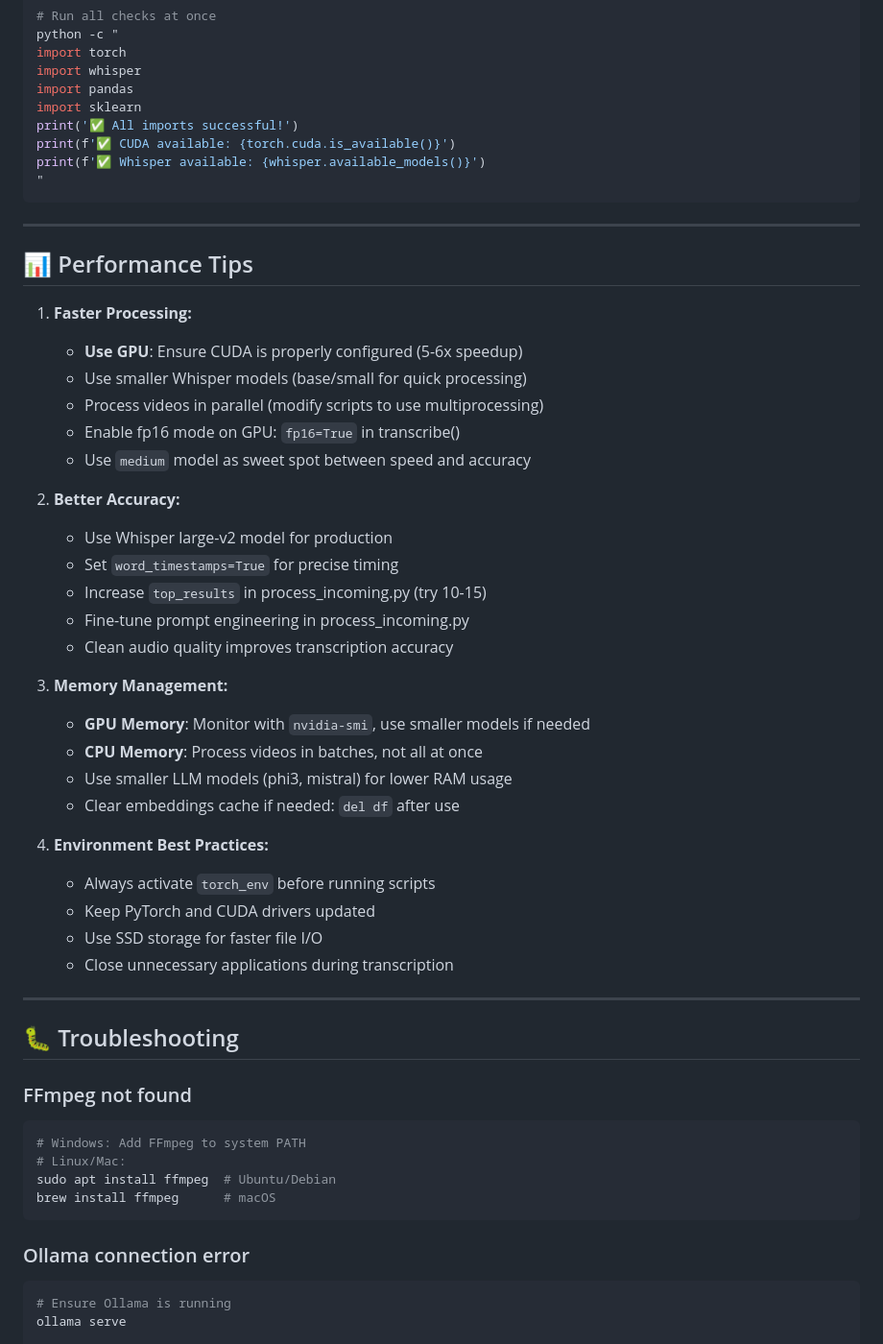
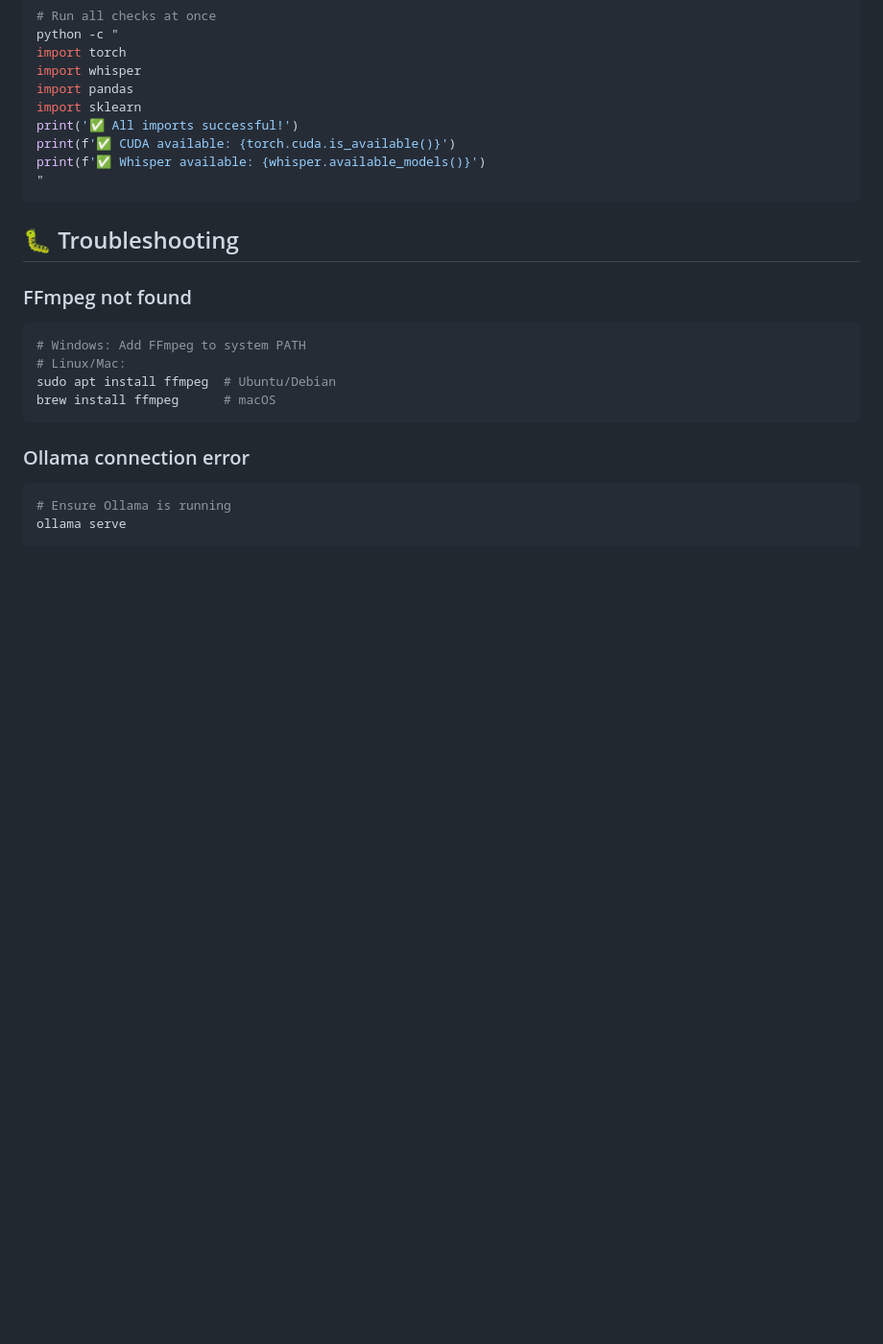
Before and after one commit to geekytaurus115/rag-based-ai-assistant, a Markdown page: README.md, the part around one of its changes. Shown at 96% size. Drawn GitHub-style; blank space fills up the shorter version.

````diff
--- a/README.md
+++ b/README.md
@@ -749,38 +690,6 @@ print(f'✅ Whisper available: {whisper.available_models()}')
 "
 ```
 
----
-
-## 📊 Performance Tips
-
-1. **Faster Processing:**
-   - **Use GPU**: Ensure CUDA is properly configured (5-6x speedup)
-   - Use smaller Whisper models (base/small for quick processing)
-   - Process videos in parallel (modify scripts to use multiprocessing)
-   - Enable fp16 mode on GPU: `fp16=True` in transcribe()
-   - Use `medium` model as sweet spot between speed and accuracy
-
-2. **Better Accuracy:**
-   - Use Whisper large-v2 model for production
-   - Set `word_timestamps=True` for precise timing
-   - Increase `top_results` in process_incoming.py (try 10-15)
-   - Fine-tune prompt engineering in process_incoming.py
-   - Clean audio quality improves transcription accuracy
-
-3. **Memory Management:**
-   - **GPU Memory**: Monitor with `nvidia-smi`, use smaller models if needed
-   - **CPU Memory**: Process videos in batches, not all at once
-   - Use smaller LLM models (phi3, mistral) for lower RAM usage
-   - Clear embeddings cache if needed: `del df` after use
-
-4. **Environment Best Practices:**
-   - Always activate `torch_env` before running scripts
-   - Keep PyTorch and CUDA drivers updated
-   - Use SSD storage for faster file I/O
-   - Close unnecessary applications during transcription
-
----
-
 ## 🐛 Troubleshooting
 
 ### FFmpeg not found
````
Also changed, not shown: other parts of README.md (+0 -102 lines).
